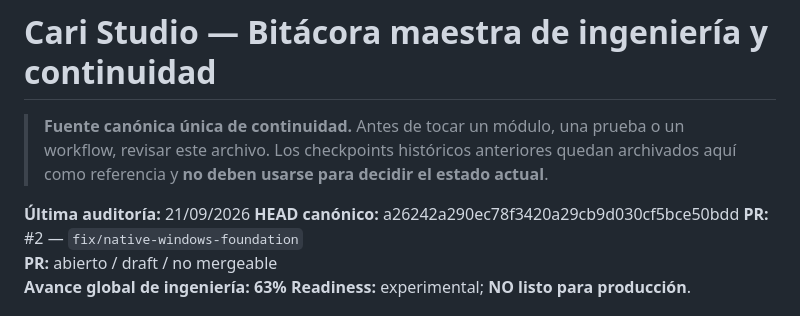
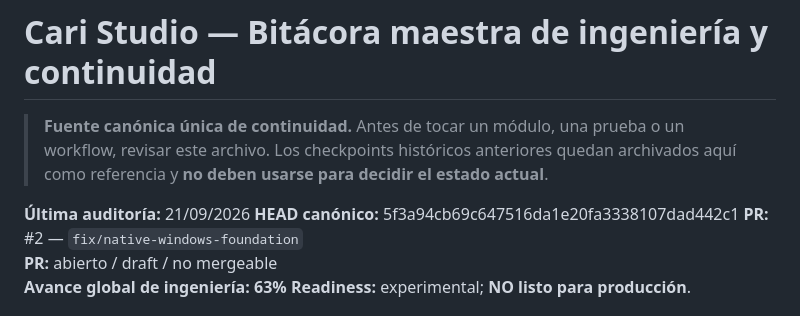
Before and after one commit to araragijona-coder/vtuber-cari, a Markdown page: CARI_STUDIO_BITACORA.md, the part around the change. Rendered like a GitHub page.

Commit message:
docs(continuity): finalize checkpoint HEAD

```diff
--- a/CARI_STUDIO_BITACORA.md
+++ b/CARI_STUDIO_BITACORA.md
@@ -4,7 +4,7 @@
 > Antes de tocar un módulo, una prueba o un workflow, revisar este archivo. Los checkpoints históricos anteriores quedan archivados aquí como referencia y **no deben usarse para decidir el estado actual**.
 
 **Última auditoría:** 21/09/2026
-**HEAD canónico:** a26242a290ec78f3420a29cb9d030cf5bce50bdd
+**HEAD canónico:** 5f3a94cb69c647516da1e20fa3338107dad442c1
 **PR:** #2 — `fix/native-windows-foundation`
 **PR:** abierto / draft / no mergeable
 **Avance global de ingeniería:** **63%**
```
